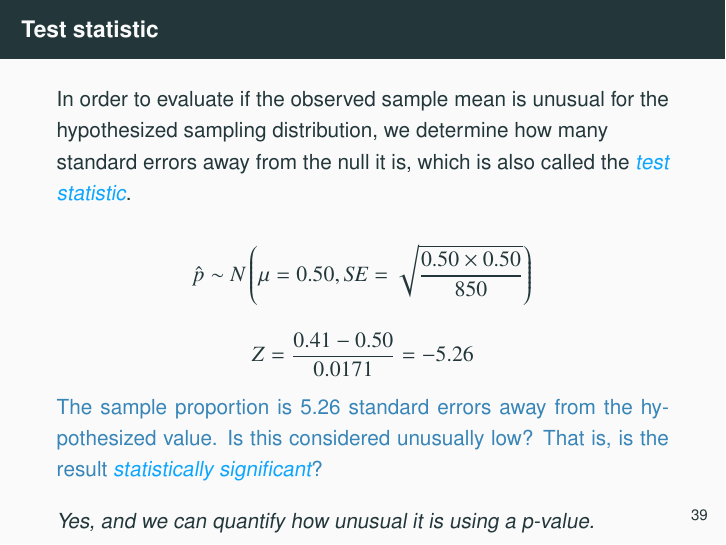
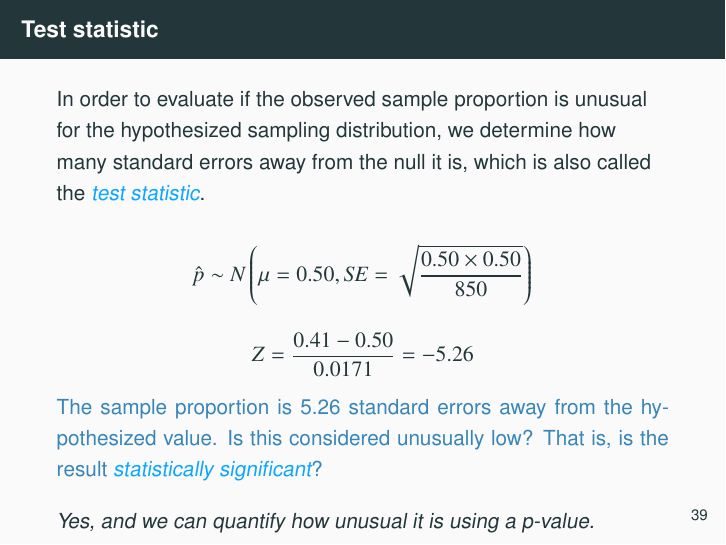
Before and after one commit to OpenIntroStat/openintro-statistics-slides, LaTeX slides (Chp 5/chp5.tex, which reads Chp 5/5-3_ht_prop/5-3_ht_prop.tex): page 88 of 101. Compiled offline with pdfLaTeX.

Commit message:
Update 5-3_ht_prop.tex

```diff
--- a/Chp 5/5-3_ht_prop/5-3_ht_prop.tex
+++ b/Chp 5/5-3_ht_prop/5-3_ht_prop.tex
@@ -291,7 +291,7 @@ Which type of error is being committed in the following circumstances?
 \begin{frame}
 \frametitle{Test statistic}
 
-In order to evaluate if the observed sample mean is unusual for the hypothesized sampling distribution, we determine how many standard errors away from the null it is, which is also called the \hl{test statistic}.
+In order to evaluate if the observed sample proportion is unusual for the hypothesized sampling distribution, we determine how many standard errors away from the null it is, which is also called the \hl{test statistic}.
 
 \pause
 
```
